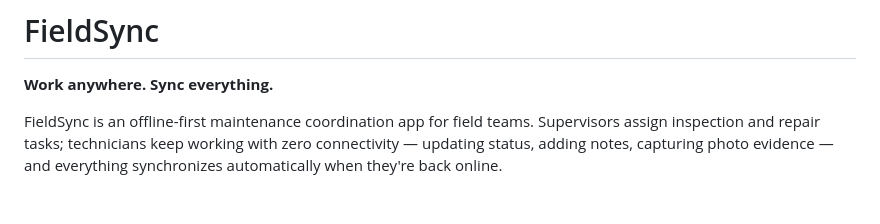
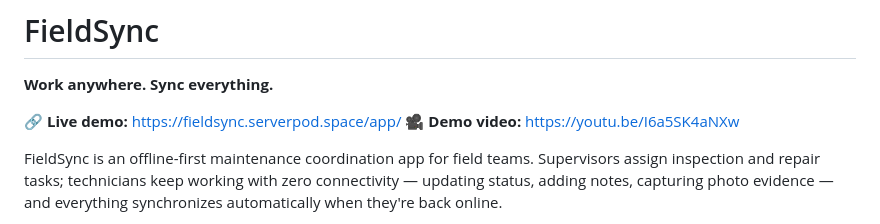
Before and after one commit to arya123-sudo/fieldsync, a Markdown page: README.md, the part around the change. Rendered like a GitHub page; blank space fills up the shorter version.

Commit message:
Update README with demo links
Added links to live demo and demo video in README.

```diff
--- a/README.md
+++ b/README.md
@@ -1,6 +1,9 @@
 # FieldSync
 
 **Work anywhere. Sync everything.**
+
+🔗 **Live demo:** https://fieldsync.serverpod.space/app/
+🎥 **Demo video:** https://youtu.be/I6a5SK4aNXw
 
 FieldSync is an offline-first maintenance coordination app for field teams. Supervisors assign inspection and repair tasks; technicians keep working with zero connectivity — updating status, adding notes, capturing photo evidence — and everything synchronizes automatically when they're back online.
 
```
